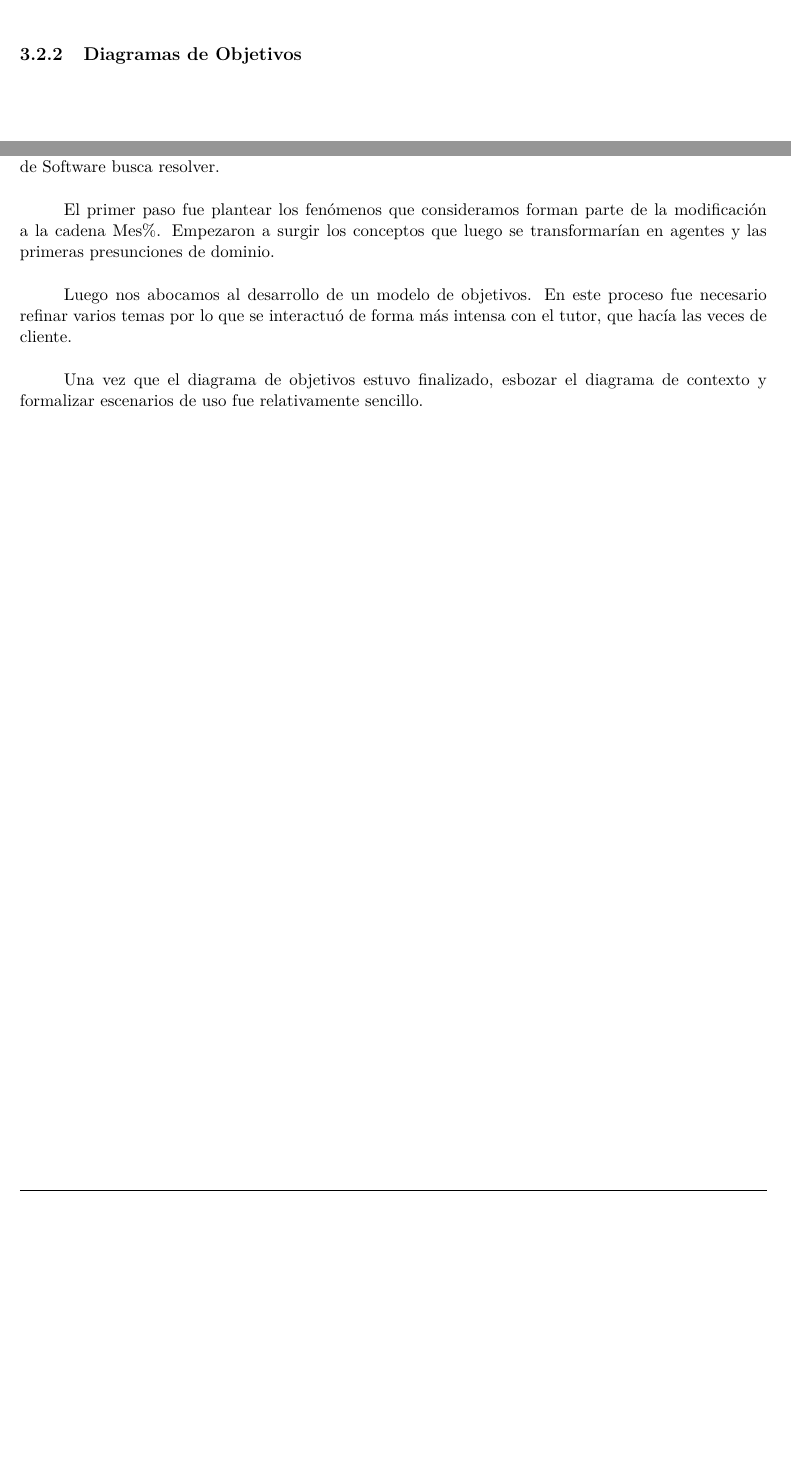
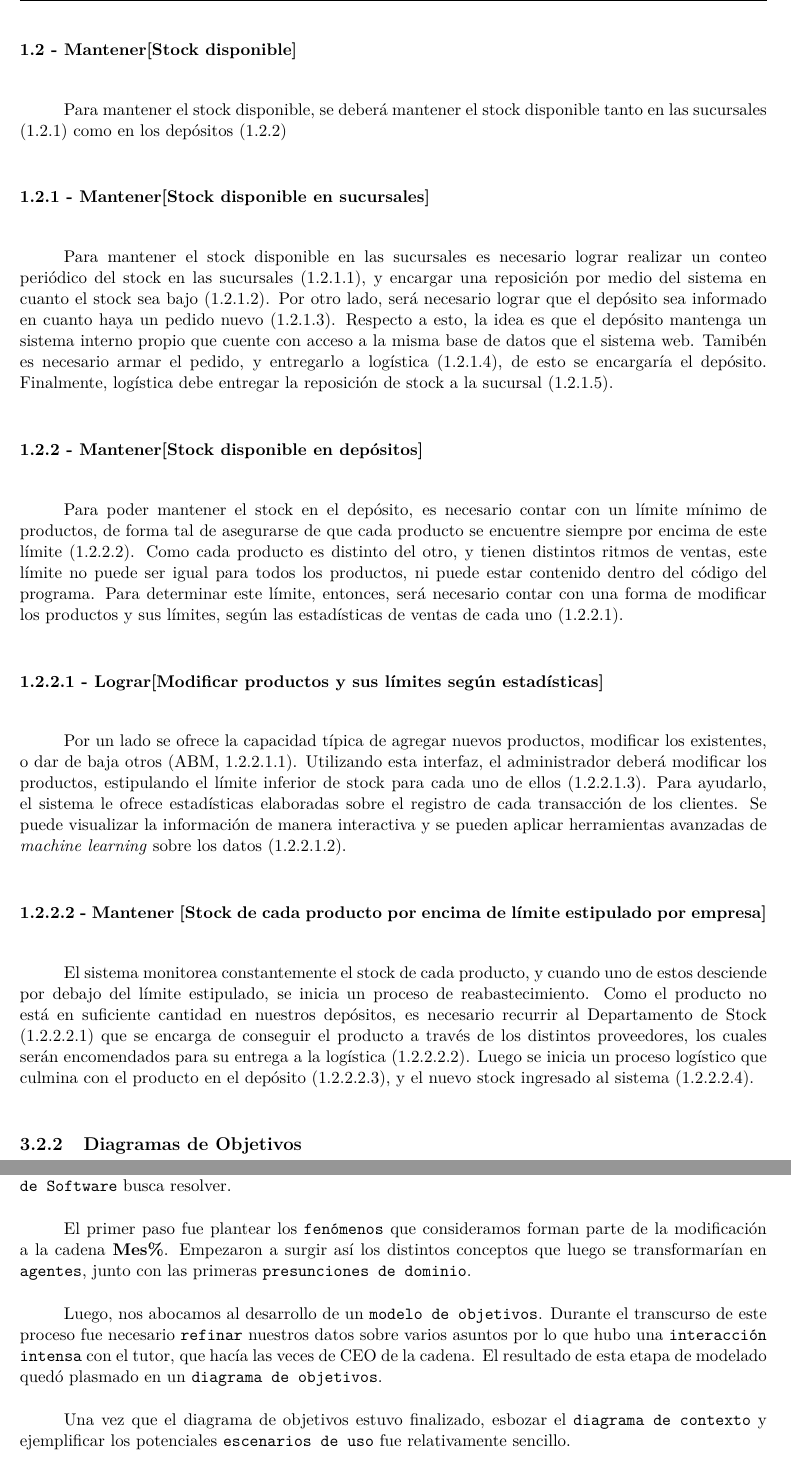
Before and after one commit to lbarrios/uba-dc-isw1_tp1, a LaTeX document (informe/informe.tex, which reads informe/conclusiones.tex, informe/modelo-objetivos.tex): two parts of pages 14 and 30 of 30 before the commit and two parts of pages 15 and 31 of 31 after it, joined at a grey line, cut at the place of the change, the shorter picture padded with empty space. Compiled offline with pdfLaTeX.

Commit message:
Objetivos y retoque conclusiones

```diff
--- a/informe/conclusiones.tex
+++ b/informe/conclusiones.tex
@@ -5,10 +5,21 @@
 %--
 
 \section{Conclusiones}
-El presente trabajo resultó una efectiva introducción a varios de los problemas que la Ingeniería de Software busca resolver.
 
-El primer paso fue plantear los fenómenos que consideramos forman parte de la modificación a la cadena Mes\%. Empezaron a surgir los conceptos que luego se transformarían en agentes y las primeras presunciones de dominio.
+El presente trabajo resultó una efectiva introducción a varios de los problemas
+que la \texttt{Ingeniería de Software} busca resolver.
 
-Luego nos abocamos al desarrollo de un modelo de objetivos. En este proceso fue necesario refinar varios temas por lo que se interactuó de forma más intensa con el tutor, que hacía las veces de cliente.
+El primer paso fue plantear los \texttt{fenómenos} que consideramos forman parte
+de la modificación a la cadena \textbf{Mes\%}. Empezaron a surgir así los
+distintos conceptos que luego se transformarían en \texttt{agentes}, junto con
+las primeras \texttt{presunciones de dominio}.
 
-Una vez que el diagrama de objetivos estuvo finalizado, esbozar el diagrama de contexto y formalizar escenarios de uso fue relativamente sencillo.
+Luego, nos abocamos al desarrollo de un \texttt{modelo de objetivos}. Durante el
+transcurso de este proceso fue necesario \texttt{refinar} nuestros datos sobre
+varios asuntos por lo que hubo una \texttt{interacción intensa} con el tutor,
+que hacía las veces de CEO de la cadena. El resultado de esta etapa de modelado
+quedó plasmado en un \texttt{diagrama de objetivos}.
+
+Una vez que el diagrama de objetivos estuvo finalizado, esbozar el
+\texttt{diagrama de contexto} y ejemplificar los potenciales \texttt{escenarios
+de uso} fue relativamente sencillo.
--- a/informe/modelo-objetivos.tex
+++ b/informe/modelo-objetivos.tex
@@ -163,6 +165,27 @@ productos (ya que algunos pueden haberse roto o perdido su calidad en el
 transcurso del envío), y reingresará a stock los que considera que se encuentran
 adecuados. Además, se le informará al cliente que su pedido no fue recibido
 mediante un email, y se le ofrecerá rehacerlo (1.1.1.2.1.4.2.4).
+
+\clearpage
+\paragraph{1.2 - Mantener[Stock disponible]}
+
+Para mantener el stock disponible, se deberá mantener el stock disponible tanto en las sucursales (1.2.1) como en los depósitos (1.2.2)
+
+\paragraph{1.2.1 - Mantener[Stock disponible en sucursales]}
+
+Para mantener el stock disponible en las sucursales es necesario lograr realizar un conteo periódico del stock en las sucursales (1.2.1.1), y encargar una reposición por medio del sistema en cuanto el stock sea bajo (1.2.1.2). Por otro lado, será necesario lograr que el depósito sea informado en cuanto haya un pedido nuevo (1.2.1.3). Respecto a esto, la idea es que el depósito mantenga un sistema interno propio que cuente con acceso a la misma base de datos que el sistema web. Tamibén es necesario armar el pedido, y entregarlo a logística (1.2.1.4), de esto se encargaría el depósito. Finalmente, logística debe entregar la reposición de stock a la sucursal (1.2.1.5).
+
+\paragraph{1.2.2 - Mantener[Stock disponible en depósitos]}
+
+Para poder mantener el stock en el depósito, es necesario contar con un límite mínimo de productos, de forma tal de asegurarse de que cada producto se encuentre siempre por encima de este límite (1.2.2.2). Como cada producto es distinto del otro, y tienen distintos ritmos de ventas, este límite no puede ser igual para todos los productos, ni puede estar contenido dentro del código del programa. Para determinar este límite, entonces, será necesario contar con una forma de modificar los productos y sus límites, según las estadísticas de ventas de cada uno (1.2.2.1).
+
+\paragraph{1.2.2.1 - Lograr[Modificar productos y sus límites según estadísticas]}
+
+Por un lado se ofrece la capacidad típica de agregar nuevos productos, modificar los existentes, o dar de baja otros (ABM, 1.2.2.1.1). Utilizando esta interfaz, el administrador deberá modificar los productos, estipulando el límite inferior de stock para cada uno de ellos (1.2.2.1.3). Para ayudarlo, el sistema le ofrece estadísticas elaboradas sobre el registro de cada transacción de los clientes. Se puede visualizar la información de manera interactiva y se pueden aplicar herramientas avanzadas de \textit{machine learning} sobre los datos (1.2.2.1.2).
+
+\paragraph{1.2.2.2 - Mantener [Stock de cada producto por encima de límite estipulado por empresa]}
+
+El sistema monitorea constantemente el stock de cada producto, y cuando uno de estos desciende por debajo del límite estipulado, se inicia un proceso de reabastecimiento. Como el producto no está en suficiente cantidad en nuestros depósitos, es necesario recurrir al Departamento de Stock (1.2.2.2.1) que se encarga de conseguir el producto a través de los distintos proveedores, los cuales serán encomendados para su entrega a la logística (1.2.2.2.2). Luego se inicia un proceso logístico que culmina con el producto en el depósito (1.2.2.2.3), y el nuevo stock ingresado al sistema (1.2.2.2.4).
 
 %--
 %-- Modelo de objetivos - Diagramas
```
Also changed, not shown: informe/informe.pdf, informe/modelo-objetivos.tex (2 more changed lines).
